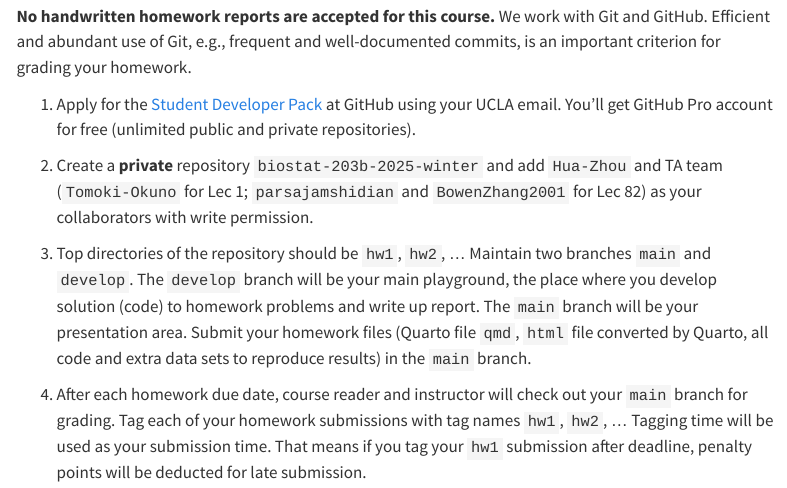
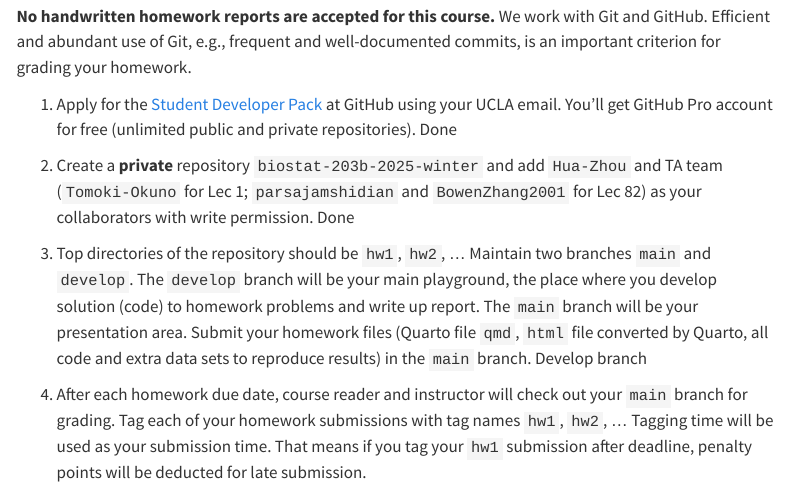
Before and after one commit to Ningke-Zhang/biostat-203b-2025-winter, a Quarto document (hw1/hw1.qmd): the page in a window 1100 px wide, from 900 px down. Rendered offline with R 4.5, knitr and Pandoc in place of Quarto, with nearby package versions; menus at the side of the page are left out.

Commit message:
q1 finished.

```diff
--- a/hw1/hw1.qmd
+++ b/hw1/hw1.qmd
@@ -27,11 +27,13 @@ sessionInfo()
 **No handwritten homework reports are accepted for this course.** We work with Git and GitHub. Efficient and abundant use of Git, e.g., frequent and well-documented commits, is an important criterion for grading your homework.
 
 1. Apply for the [Student Developer Pack](https://education.github.com/pack) at GitHub using your UCLA email. You'll get GitHub Pro account for free (unlimited public and private repositories).
+Done
 
 2. Create a **private** repository `biostat-203b-2025-winter` and add `Hua-Zhou` and TA team (`Tomoki-Okuno` for Lec 1; `parsajamshidian` and `BowenZhang2001` for Lec 82) as your collaborators with write permission.
+Done
 
 3. Top directories of the repository should be `hw1`, `hw2`, ... Maintain two branches `main` and `develop`. The `develop` branch will be your main playground, the place where you develop solution (code) to homework problems and write up report. The `main` branch will be your presentation area. Submit your homework files (Quarto file `qmd`, `html` file converted by Quarto, all code and extra data sets to reproduce results) in the `main` branch.
-
+Develop branch
 4. After each homework due date, course reader and instructor will check out your `main` branch for grading. Tag each of your homework submissions with tag names `hw1`, `hw2`, ... Tagging time will be used as your submission time. That means if you tag your `hw1` submission after deadline, penalty points will be deducted for late submission.
 
 5. After this course, you can make this repository public and use it to demonstrate your skill sets on job market.
```
